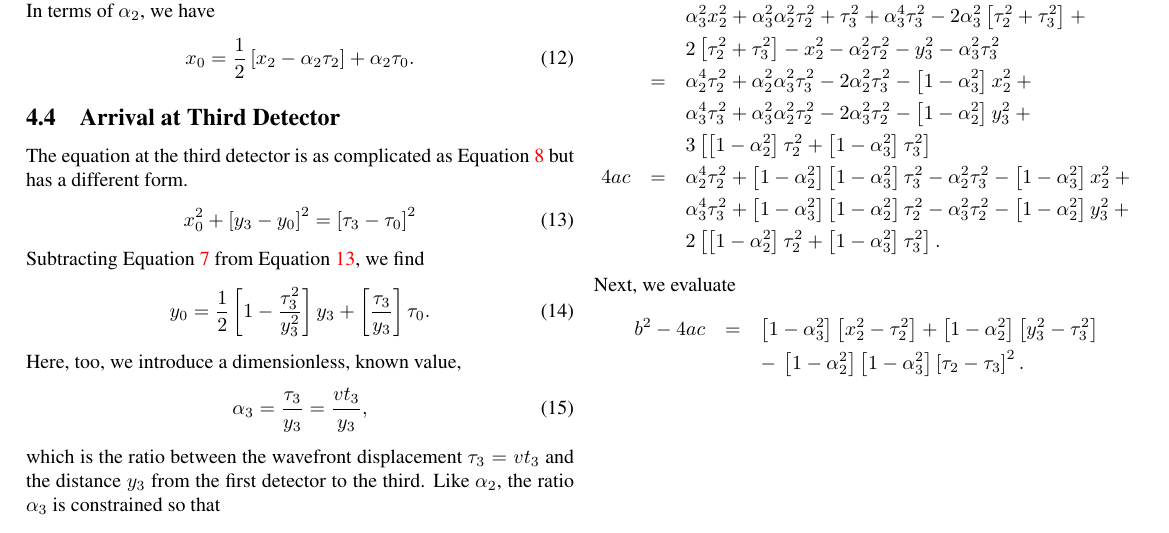
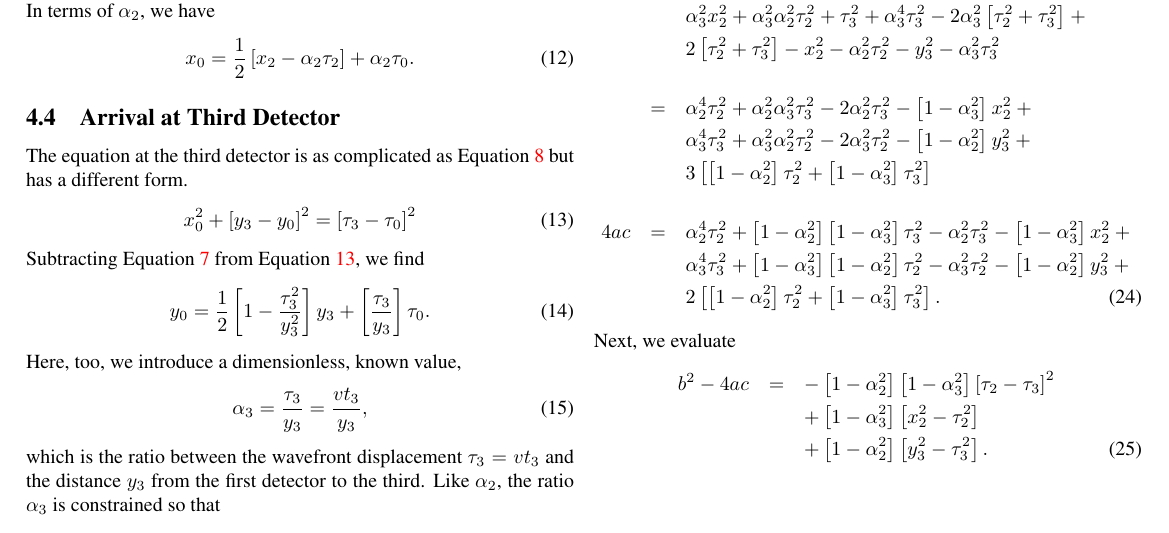
Before and after one commit to tevaughan/tdoa, a LaTeX paper (tdoa.tex): part of page 2 of 5, cut so that both start at the same text. Compiled offline with pdfLaTeX.

Commit message:
reformatted

```diff
--- a/tdoa.tex
+++ b/tdoa.tex
@@ -308,6 +310,7 @@ which we can write as
    &&
            2 \left[\tau_2^2 + \tau_3^2\right] - x_2^2 - \alpha_2^2 \tau_2^2 -
            y_3^2 - \alpha_3^2 \tau_3^2\\
+   \nonumber\\
    \nonumber
    &=&
            \alpha_2^4 \tau_2^2 + \alpha_2^2 \alpha_3^2 \tau_3^2 - 2 \alpha_2^2
@@ -338,12 +341,11 @@ which we can write as
 Next, we evaluate
 \begin{eqnarray}
    \nonumber
-   b^2 - 4ac &=& \left[1 - \alpha_3^2\right] \left[x_2^2 - \tau_2^2\right] +
-                 \left[1 - \alpha_2^2\right] \left[y_3^2 - \tau_3^2\right]\\
+   b^2 - 4ac &=& - \left[1 - \alpha_2^2\right] \left[1 - \alpha_3^2\right]
+                   \left[\tau_2 - \tau_3\right]^2\\
    \nonumber
-   &&
-                 - \: \left[1 - \alpha_2^2\right] \left[1 - \alpha_3^2\right]
-                 \left[\tau_2 - \tau_3\right]^2.
+              && + \left[1 - \alpha_3^2\right] \left[x_2^2 - \tau_2^2\right]\\
+              && + \left[1 - \alpha_2^2\right] \left[y_3^2 - \tau_3^2\right].
 \end{eqnarray}
 
 %\bibliographystyle{plainnat}
```
Also changed, not shown: tdoa.tex (4 more changed lines).
